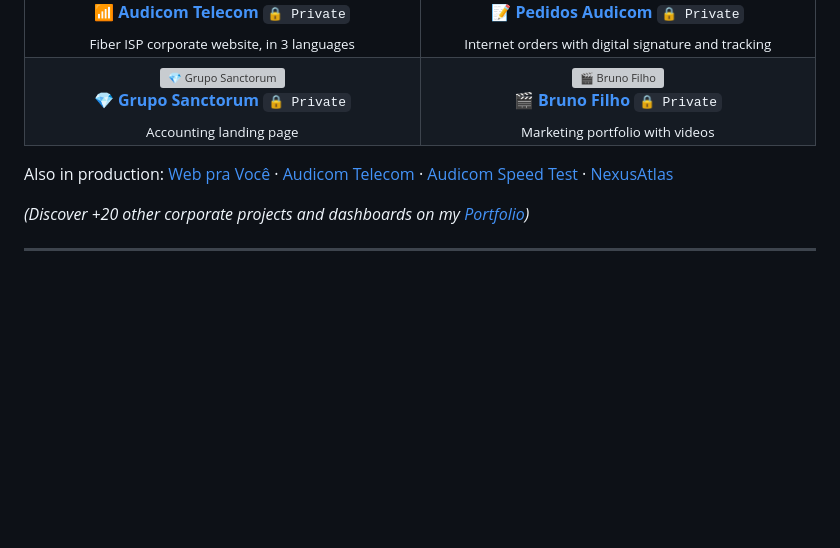
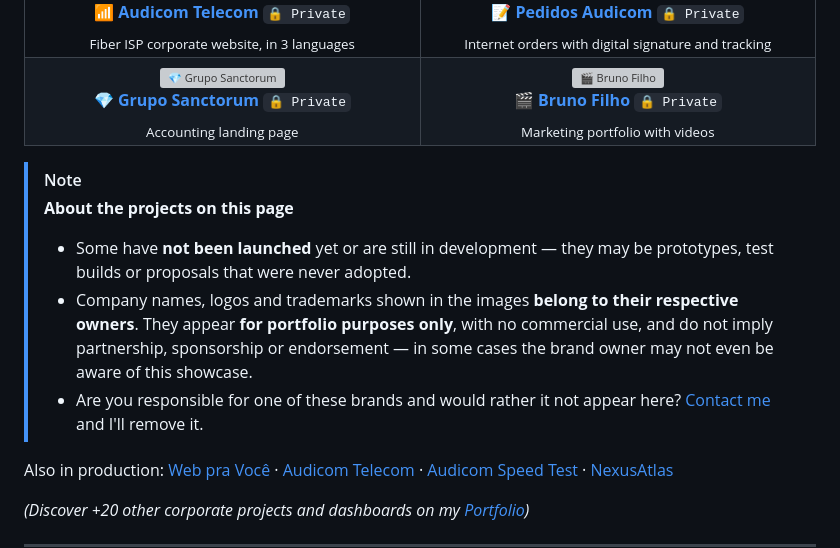
Before and after one commit to Davicjc/Davicjc, a Markdown page: README-en.md, the part around the change. Drawn GitHub-style; blank space fills up the shorter version; grey boxes are pictures that could not be loaded.

```diff
--- a/README-en.md
+++ b/README-en.md
@@ -263,6 +263,13 @@ I am a technology professional focused on **full-stack development**, software e
   </tr>
 </table>
 
+> [!NOTE]
+> **About the projects on this page**
+>
+> - Some have **not been launched** yet or are still in development — they may be prototypes, test builds or proposals that were never adopted.
+> - Company names, logos and trademarks shown in the images **belong to their respective owners**. They appear **for portfolio purposes only**, with no commercial use, and do not imply partnership, sponsorship or endorsement — in some cases the brand owner may not even be aware of this showcase.
+> - Are you responsible for one of these brands and would rather it not appear here? [Contact me](mailto:davicjc@gmail.com) and I'll remove it.
+
 Also in production: [Web pra Você](https://webpravoce.shop/) · [Audicom Telecom](https://audicomtelecom.com.br/) · [Audicom Speed Test](https://velocidadeteste.audicomtelecom.com.br/) · [NexusAtlas](https://nexusatlas.com.br/)
 
 *(Discover +20 other corporate projects and dashboards on my [Portfolio](https://davicjc.com))*
```
Also changed, not shown: README.md (+7 -0 lines).
